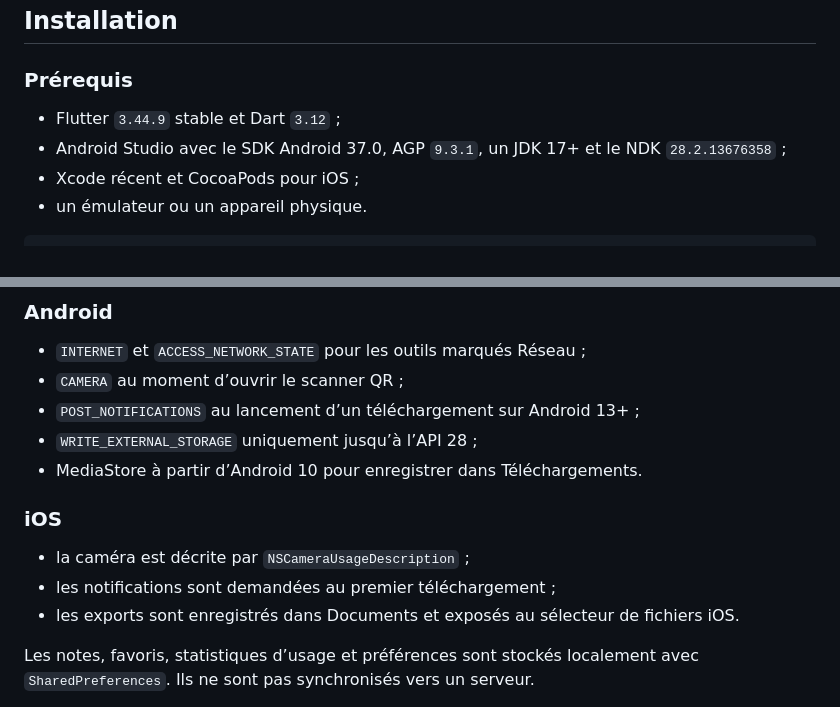
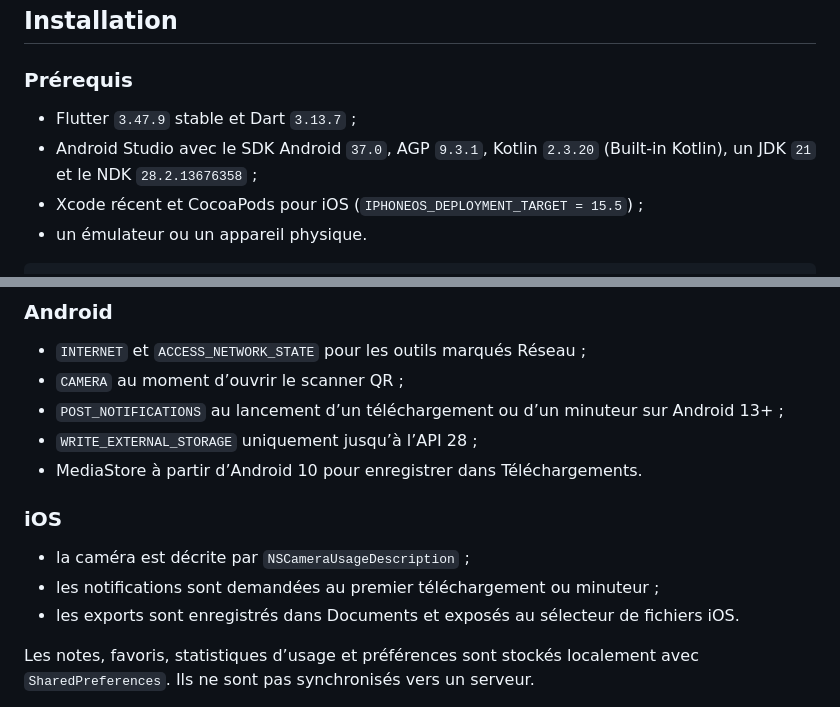
Before and after one commit to Doalou/toolbox_everything_mobile, a Markdown page: README.md, 2 parts joined by grey strips. GitHub-like rendering.

````diff
--- a/README.md
+++ b/README.md
@@ -57,9 +55,9 @@ font pas partie de ce dépôt.
 
 ### Prérequis
 
-- Flutter `3.44.9` stable et Dart `3.12` ;
-- Android Studio avec le SDK Android 37.0, AGP `9.3.1`, un JDK 17+ et le NDK `28.2.13676358` ;
-- Xcode récent et CocoaPods pour iOS ;
+- Flutter `3.47.9` stable et Dart `3.13.7` ;
+- Android Studio avec le SDK Android `37.0`, AGP `9.3.1`, Kotlin `2.3.20` (Built-in Kotlin), un JDK `21` et le NDK `28.2.13676358` ;
+- Xcode récent et CocoaPods pour iOS (`IPHONEOS_DEPLOYMENT_TARGET = 15.5`) ;
 - un émulateur ou un appareil physique.
 
 ```bash
@@ -155,14 +158,14 @@ Font License 1.1. La licence est disponible dans
 
 - `INTERNET` et `ACCESS_NETWORK_STATE` pour les outils marqués Réseau ;
 - `CAMERA` au moment d’ouvrir le scanner QR ;
-- `POST_NOTIFICATIONS` au lancement d’un téléchargement sur Android 13+ ;
+- `POST_NOTIFICATIONS` au lancement d’un téléchargement ou d’un minuteur sur Android 13+ ;
 - `WRITE_EXTERNAL_STORAGE` uniquement jusqu’à l’API 28 ;
 - MediaStore à partir d’Android 10 pour enregistrer dans Téléchargements.
 
 ### iOS
 
 - la caméra est décrite par `NSCameraUsageDescription` ;
-- les notifications sont demandées au premier téléchargement ;
+- les notifications sont demandées au premier téléchargement ou minuteur ;
 - les exports sont enregistrés dans Documents et exposés au sélecteur de
   fichiers iOS.
 
````
Also changed, not shown: other parts of README.md (+36 -33 lines), docs/screenshots/about-android.png, docs/screenshots/downloader-formats-android.png, docs/screenshots/home-android.png, 11 other files.
